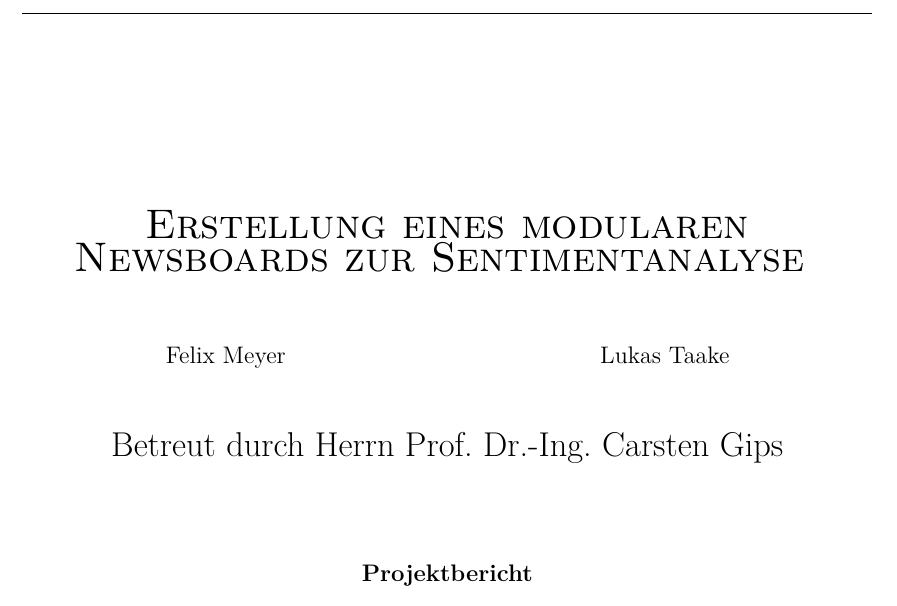
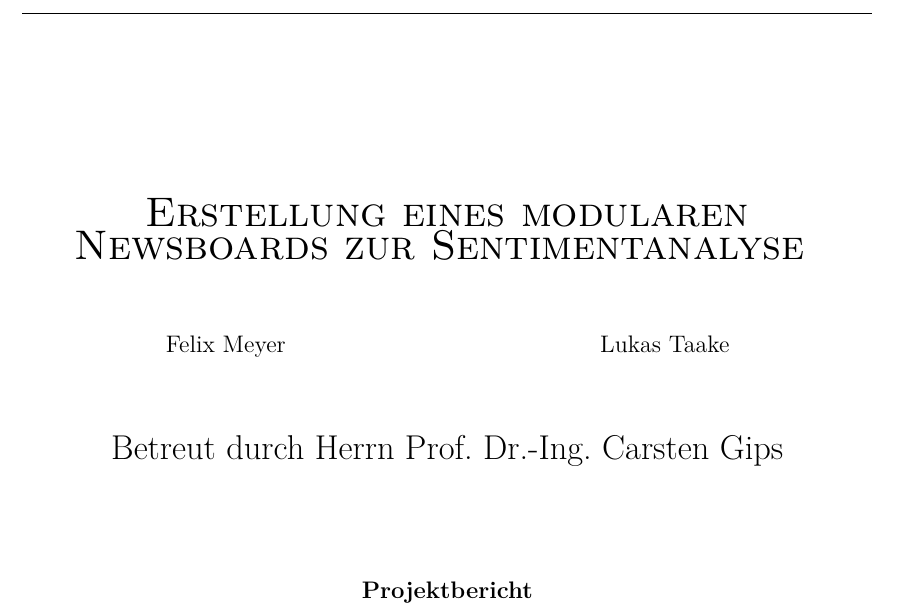
Before and after one commit to mrm1st3r/fh-newsboard, a LaTeX document (doc/paper.tex, which reads doc/settings.tex): part of page 1 of 10, cut so that both start at the same text. Compiled offline with pdfLaTeX.

Commit message:
paper: added parskip package

```diff
--- a/doc/paper.tex
+++ b/doc/paper.tex
@@ -4,7 +4,8 @@
 				oneside, % Pint only right sides
 				titlepage, % Print a titlepage
 				openany, % Open new chapter on any page
-				12pt] % Text size
+				12pt,
+				parskip=full] % Text size
 				{article}
 
 \include{settings}
--- a/doc/settings.tex
+++ b/doc/settings.tex
@@ -23,6 +23,7 @@
 \usepackage{mathtools} % Improved Math mode
 \usepackage{csquotes}
 \usepackage{upquote}
+\usepackage{parskip}
 %\usepackage{underscore}
 
 % Tell LaTeX to generate an index
```
